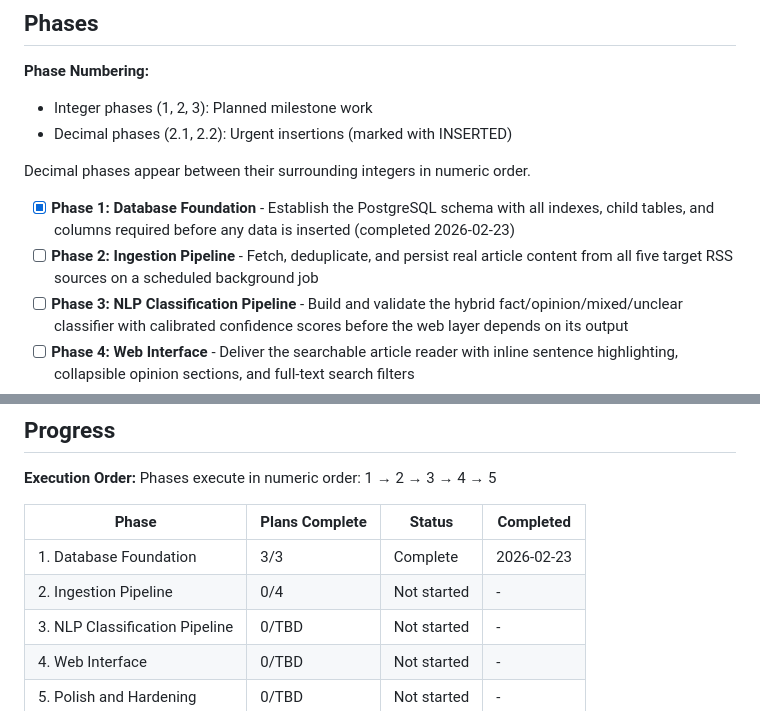
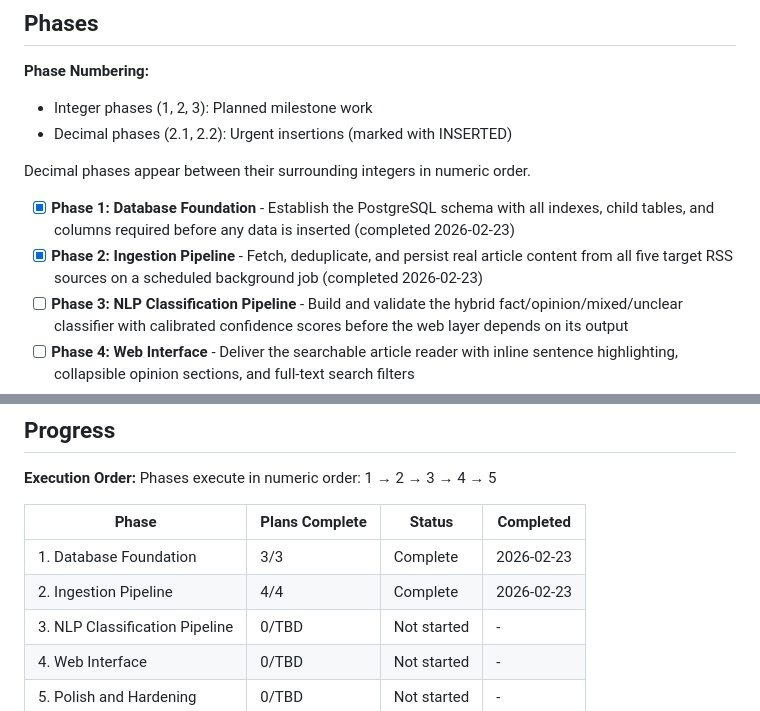
Before and after one commit to hitromudr/factfeed, a Markdown page: .planning/ROADMAP.md, 2 parts joined by grey strips. Rendered like a GitHub page.

Commit message:
docs(phase-02): complete phase execution
Phase 2 Ingestion Pipeline verified (5/5 must-haves passed).
All requirements complete: INGEST-01 through INGEST-04, INFRA-03.

```diff
--- a/.planning/ROADMAP.md
+++ b/.planning/ROADMAP.md
@@ -13,7 +13,7 @@ FactFeed is built in five phases that follow a strict dependency chain. The data
 Decimal phases appear between their surrounding integers in numeric order.
 
 - [x] **Phase 1: Database Foundation** - Establish the PostgreSQL schema with all indexes, child tables, and columns required before any data is inserted (completed 2026-02-23)
-- [ ] **Phase 2: Ingestion Pipeline** - Fetch, deduplicate, and persist real article content from all five target RSS sources on a scheduled background job
+- [x] **Phase 2: Ingestion Pipeline** - Fetch, deduplicate, and persist real article content from all five target RSS sources on a scheduled background job (completed 2026-02-23)
 - [ ] **Phase 3: NLP Classification Pipeline** - Build and validate the hybrid fact/opinion/mixed/unclear classifier with calibrated confidence scores before the web layer depends on its output
 - [ ] **Phase 4: Web Interface** - Deliver the searchable article reader with inline sentence highlighting, collapsible opinion sections, and full-text search filters
 - [ ] **Phase 5: Polish and Hardening** - Verify production failure modes, run classifier accuracy tests, complete UAT, and rate-limit the search endpoint
@@ -99,7 +99,7 @@ Phases execute in numeric order: 1 → 2 → 3 → 4 → 5
 | Phase | Plans Complete | Status | Completed |
 |-------|----------------|--------|-----------|
 | 1. Database Foundation | 3/3 | Complete   | 2026-02-23 |
-| 2. Ingestion Pipeline | 0/4 | Not started | - |
+| 2. Ingestion Pipeline | 4/4 | Complete   | 2026-02-23 |
 | 3. NLP Classification Pipeline | 0/TBD | Not started | - |
 | 4. Web Interface | 0/TBD | Not started | - |
 | 5. Polish and Hardening | 0/TBD | Not started | - |
```
Also changed, not shown: other parts of .planning/ROADMAP.md (+4 -4 lines), .planning/REQUIREMENTS.md (+10 -10 lines), 1 other file.
